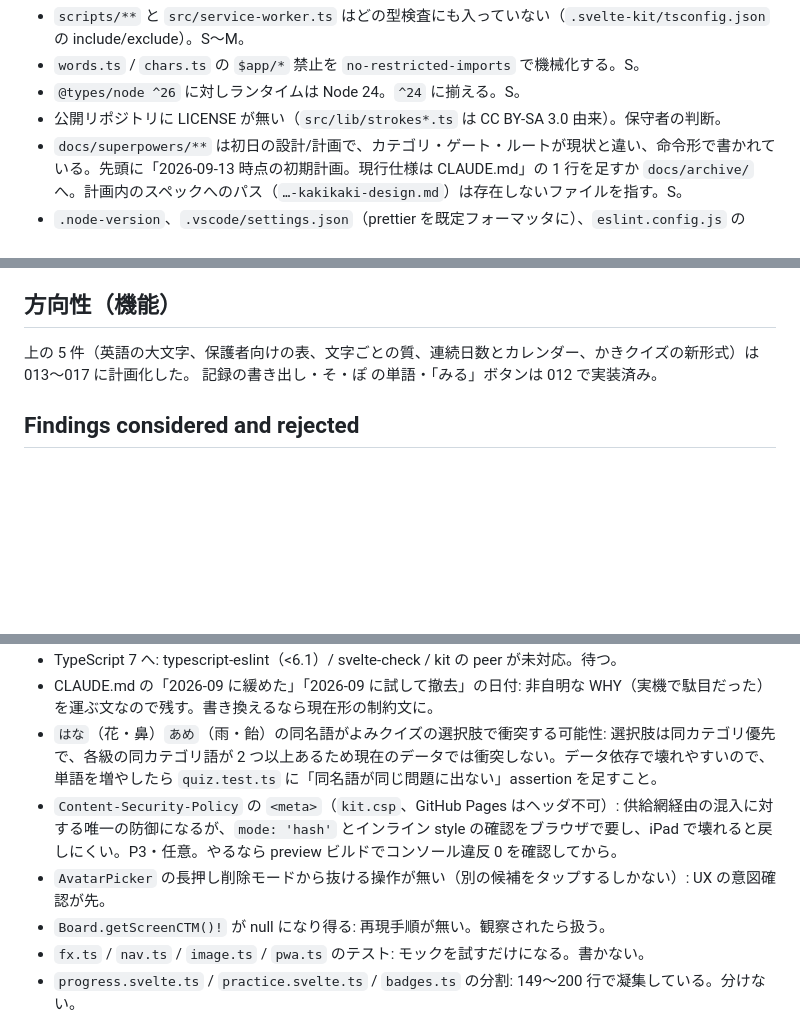
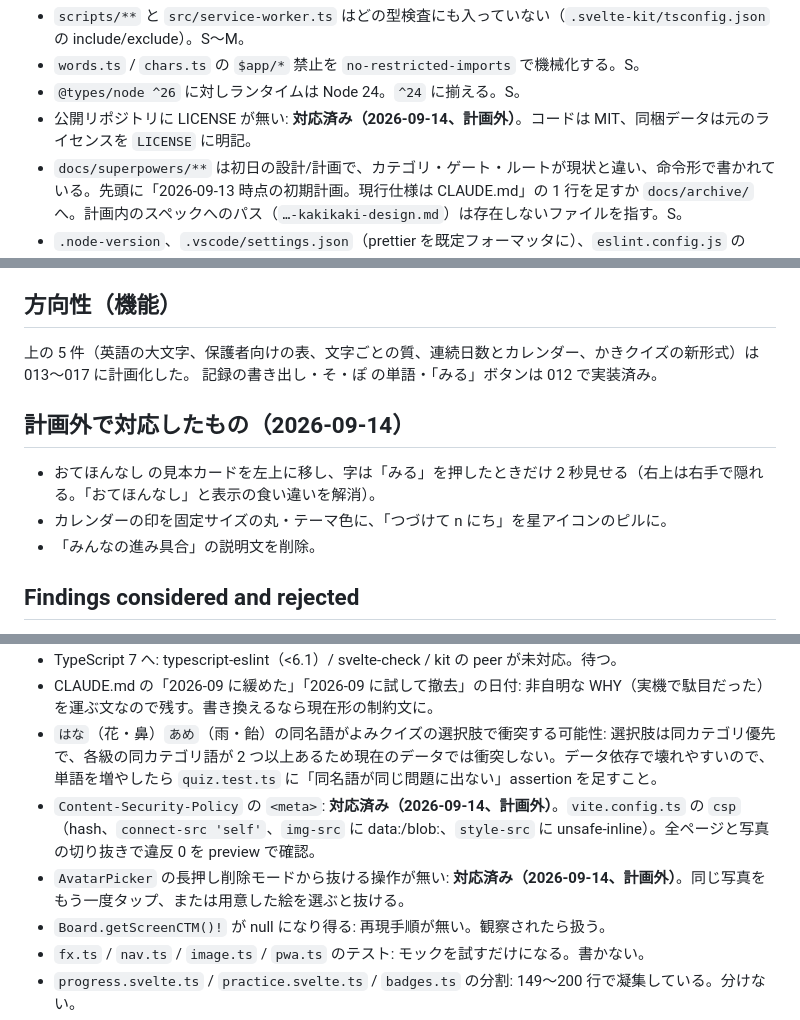
Before and after one commit to oekazuma/kakikaki, a Markdown page: plans/README.md, 3 parts joined by grey strips. Drawn GitHub-style; blank space fills up the shorter version.

Commit message:
docs: 計画の索引に、計画外で対応した LICENSE・CSP・写真の削除モード・見本カード・カレンダーの記録を追記
Co-Authored-By: Claude Fable 5.1 <noreply@anthropic.com>

```diff
--- a/plans/README.md
+++ b/plans/README.md
@@ -80,7 +80,7 @@ Status values: TODO | IN PROGRESS | DONE | BLOCKED (理由 1 行) | REJECTED (
 - `scripts/**` と `src/service-worker.ts` はどの型検査にも入っていない（`.svelte-kit/tsconfig.json` の include/exclude）。S〜M。
 - `words.ts` / `chars.ts` の `$app/*` 禁止を `no-restricted-imports` で機械化する。S。
 - `@types/node ^26` に対しランタイムは Node 24。`^24` に揃える。S。
-- 公開リポジトリに LICENSE が無い（`src/lib/strokes*.ts` は CC BY-SA 3.0 由来）。保守者の判断。
+- 公開リポジトリに LICENSE が無い: **対応済み（2026-09-14、計画外）**。コードは MIT、同梱データは元のライセンスを `LICENSE` に明記。
 - `docs/superpowers/**` は初日の設計/計画で、カテゴリ・ゲート・ルートが現状と違い、命令形で書かれている。先頭に「2026-09-13 時点の初期計画。現行仕様は CLAUDE.md」の 1 行を足すか `docs/archive/` へ。計画内のスペックへのパス（`…-kakikaki-design.md`）は存在しないファイルを指す。S。
 - `.node-version`、`.vscode/settings.json`（prettier を既定フォーマッタに）、`eslint.config.js` の `ignores: ['src/lib/strokes.ts', 'src/lib/strokes-*.ts']`（`strokes.test.ts` を巻き込まない）。S。
 - `pnpm-workspace.yaml` の `allowBuilds: esbuild` は vite 8（rolldown）では死んだ設定。S。
@@ -91,6 +91,12 @@ Status values: TODO | IN PROGRESS | DONE | BLOCKED (理由 1 行) | REJECTED (
 上の 5 件（英語の大文字、保護者向けの表、文字ごとの質、連続日数とカレンダー、かきクイズの新形式）は 013〜017 に計画化した。
 記録の書き出し・そ・ぽ の単語・「みる」ボタンは 012 で実装済み。
 
+## 計画外で対応したもの（2026-09-14）
+
+- おてほんなし の見本カードを左上に移し、字は「みる」を押したときだけ 2 秒見せる（右上は右手で隠れる。「おてほんなし」と表示の食い違いを解消）。
+- カレンダーの印を固定サイズの丸・テーマ色に、「つづけて n にち」を星アイコンのピルに。
+- 「みんなの進み具合」の説明文を削除。
+
 ## Findings considered and rejected
 
 - コンポーネント import の書き方が 3 種類（`./` `../` `$lib/`）: 見た目だけ。lint 規則を入れないなら一度直しても戻る。
@@ -100,8 +106,8 @@ Status values: TODO | IN PROGRESS | DONE | BLOCKED (理由 1 行) | REJECTED (
 - TypeScript 7 へ: typescript-eslint（<6.1）/ svelte-check / kit の peer が未対応。待つ。
 - CLAUDE.md の「2026-09 に緩めた」「2026-09 に試して撤去」の日付: 非自明な WHY（実機で駄目だった）を運ぶ文なので残す。書き換えるなら現在形の制約文に。
 - `はな`（花・鼻）`あめ`（雨・飴）の同名語がよみクイズの選択肢で衝突する可能性: 選択肢は同カテゴリ優先で、各級の同カテゴリ語が 2 つ以上あるため現在のデータでは衝突しない。データ依存で壊れやすいので、単語を増やしたら `quiz.test.ts` に「同名語が同じ問題に出ない」assertion を足すこと。
-- `Content-Security-Policy` の `<meta>`（`kit.csp`、GitHub Pages はヘッダ不可）: 供給網経由の混入に対する唯一の防御になるが、`mode: 'hash'` とインライン style の確認をブラウザで要し、iPad で壊れると戻しにくい。P3・任意。やるなら preview ビルドでコンソール違反 0 を確認してから。
-- `AvatarPicker` の長押し削除モードから抜ける操作が無い（別の候補をタップするしかない）: UX の意図確認が先。
+- `Content-Security-Policy` の `<meta>`: **対応済み（2026-09-14、計画外）**。`vite.config.ts` の `csp`（hash、`connect-src 'self'`、`img-src` に data:/blob:、`style-src` に unsafe-inline）。全ページと写真の切り抜きで違反 0 を preview で確認。
+- `AvatarPicker` の長押し削除モードから抜ける操作が無い: **対応済み（2026-09-14、計画外）**。同じ写真をもう一度タップ、または用意した絵を選ぶと抜ける。
 - `Board.getScreenCTM()!` が null になり得る: 再現手順が無い。観察されたら扱う。
 - `fx.ts` / `nav.ts` / `image.ts` / `pwa.ts` のテスト: モックを試すだけになる。書かない。
 - `progress.svelte.ts` / `practice.svelte.ts` / `badges.ts` の分割: 149〜200 行で凝集している。分けない。
```
